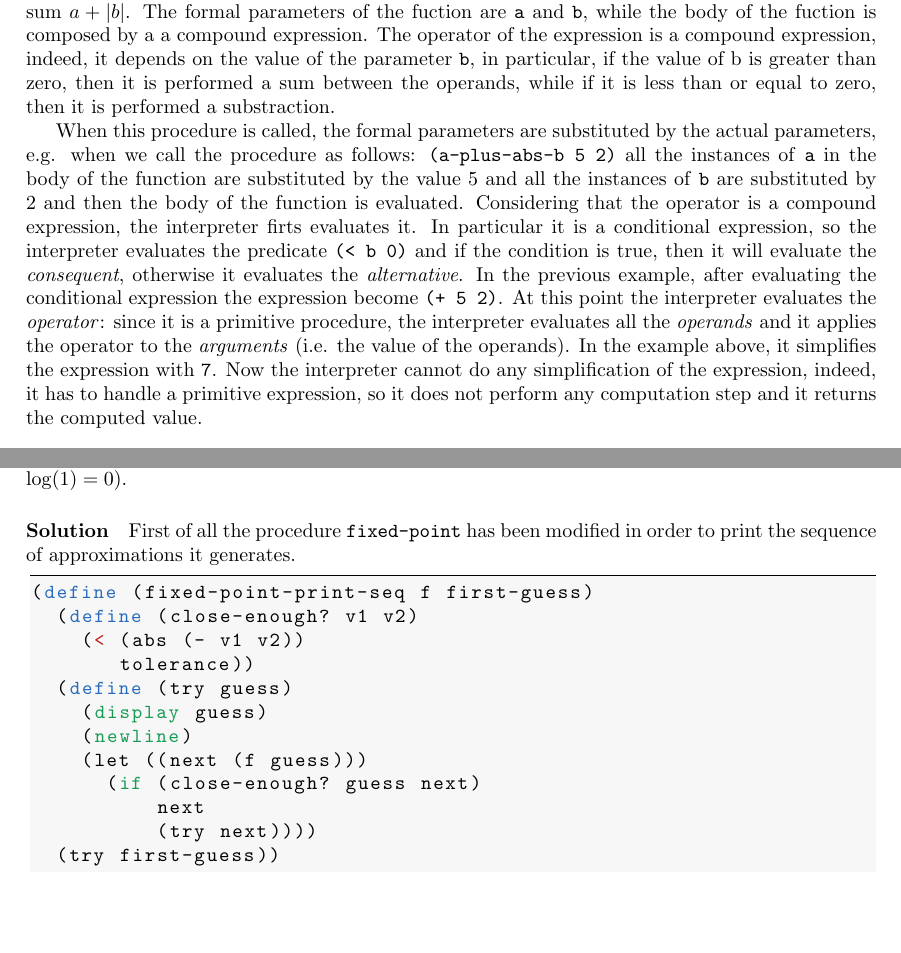
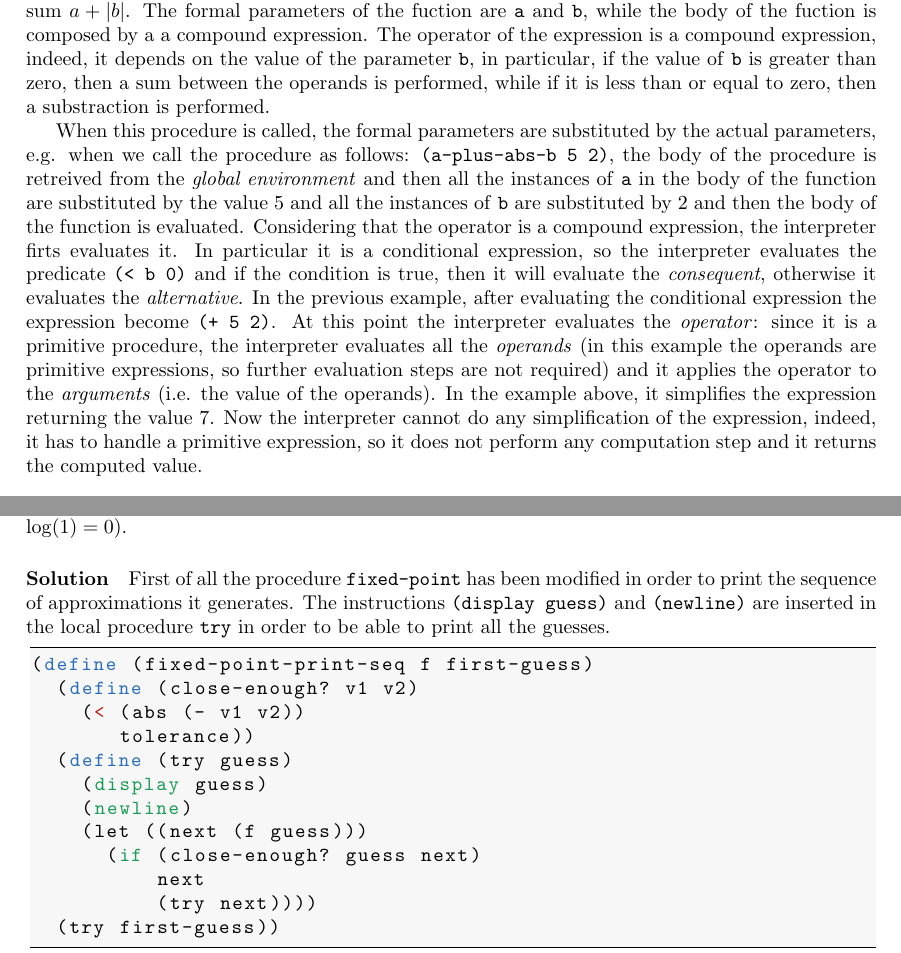
Before and after one commit to michele-milesi/laai-m2-homework, a LaTeX paper (report/main.tex, which reads report/exercises/exercise_1.tex, report/exercises/exercise_2.tex): two parts of pages 1 and 3 of 23, joined at a grey line, cut so that both start at the same text, the shorter picture padded with empty space. Compiled offline with pdfLaTeX.

Commit message:
report: adjustments

```diff
--- a/report/exercises/exercise_1.tex
+++ b/report/exercises/exercise_1.tex
@@ -13,19 +13,21 @@ describe the behaviour of the following procedure:
 The function \texttt{a-plus-abs-b} defined above takes in input 2 parameters and returns the sum $ a + |b| $.
 The formal parameters of the fuction are \texttt{a} and \texttt{b}, while the body of the fuction is composed by a
 a compound expression. The operator of the expression is a compound expression, indeed, it depends on the value of the
-parameter \texttt{b}, in particular, if the value of {b} is greater than zero, then it is performed a sum between the
-operands, while if it is less than or equal to zero, then it is performed a substraction.
+parameter \texttt{b}, in particular, if the value of \texttt{b} is greater than zero, then a sum between the operands is performed,
+while if it is less than or equal to zero, then a substraction is performed.
 
 When this procedure is called, the formal parameters are substituted by the actual parameters, e.g. when we call the procedure as
-follows: \texttt{(a-plus-abs-b 5 2)} all the instances of \texttt{a} in the body of the function are substituted by the value
+follows: \texttt{(a-plus-abs-b 5 2)}, the body of the procedure is retreived from the \textit{global environment} and then
+all the instances of \texttt{a} in the body of the function are substituted by the value
 $ 5 $ and all the instances of \texttt{b} are substituted by $ 2 $ and then the body of the function is evaluated.
 Considering that the operator is a compound expression, the interpreter firts evaluates it.
 In particular it is a conditional  expression, so the interpreter evaluates the predicate \texttt{(< b 0)}
 and if the condition is true, then it will evaluate the \textit{consequent}, otherwise it evaluates the \textit{alternative}.
 In the previous example, after evaluating the conditional expression the expression become \texttt{(+ 5 2)}.
 At this point the interpreter evaluates the \textit{operator}: since it is a primitive procedure, the interpreter evaluates all the
-\textit{operands} and it applies the operator to the \textit{arguments} (i.e. the value of the operands).
-In the example above, it simplifies the expression with \texttt{7}.
+\textit{operands} (in this example the operands are primitive expressions, so further evaluation steps are not required) and it
+applies the operator to the \textit{arguments} (i.e. the value of the operands).
+In the example above, it simplifies the expression returning the value $7$.
 Now the interpreter cannot do any simplification of the expression, indeed, it has to handle a primitive expression, so
 it does not perform any computation step and it returns the computed value.
 
--- a/report/exercises/exercise_2.tex
+++ b/report/exercises/exercise_2.tex
@@ -57,6 +57,8 @@ Compare the number of steps this takes with and without average damping.
 
 \paragraph{Solution}
 First of all the procedure \texttt{fixed-point} has been modified in order to print the sequence of approximations it generates.
+The instructions \texttt{(display guess)} and \texttt{(newline)} are inserted in the local procedure \texttt{try} in order to be
+able to print all the guesses.
 \begin{lstlisting}[caption={Procedure \texttt{fixed-point} which prints the sequence of approximations it generates},captionpos=b]
 (define (fixed-point-print-seq f first-guess)
   (define (close-enough? v1 v2)
```
Also changed, not shown: report/exercises/exercise_3.tex (+8 -7 lines), report/main.pdf, report/exercises/exercise_2.tex (2 more changed lines), 1 other file.
